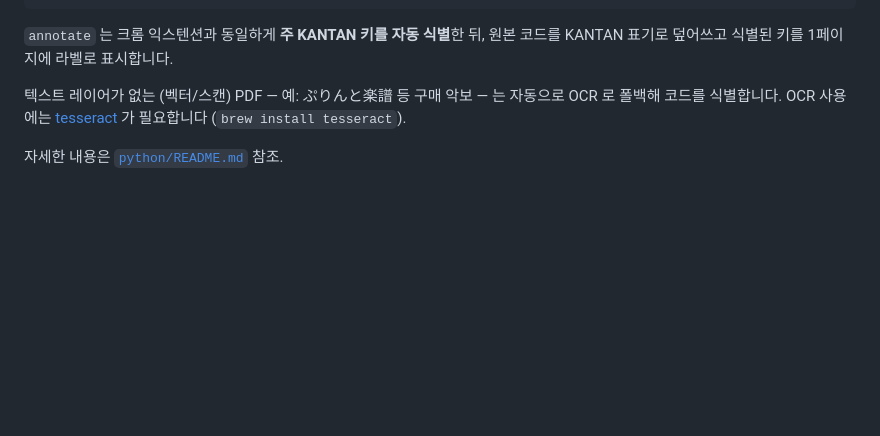
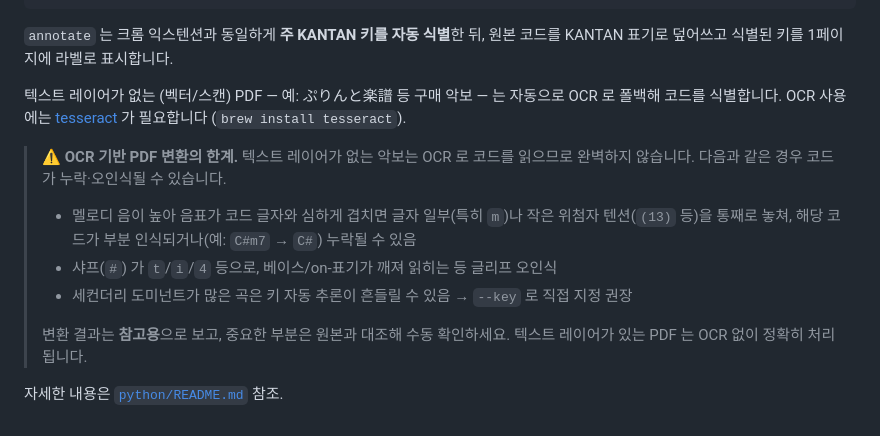
Before and after one commit to haje01/instachorda, a Markdown page: README.md, the part around the change. Drawn GitHub-style; blank space fills up the shorter version.

Commit message:
README 에 OCR 기반 PDF 변환의 한계 명시
음표-코드 겹침으로 인한 부분 인식/누락, 글리프 오인식, 키 추론 흔들림
등을 안내하고 결과는 참고용으로 수동 확인하도록 권장.

Co-Authored-By: Claude Opus 4.8 (1M context) <noreply@anthropic.com>

```diff
--- a/README.md
+++ b/README.md
@@ -113,4 +113,11 @@ uv run instachorda chord --key C "C G Am F"             # PDF 없이 문자열
 
 텍스트 레이어가 없는 (벡터/스캔) PDF — 예: ぷりんと楽譜 등 구매 악보 — 는 자동으로 OCR 로 폴백해 코드를 식별합니다. OCR 사용에는 [tesseract](https://github.com/tesseract-ocr/tesseract) 가 필요합니다 (`brew install tesseract`).
 
+> ⚠️ **OCR 기반 PDF 변환의 한계.** 텍스트 레이어가 없는 악보는 OCR 로 코드를 읽으므로 완벽하지 않습니다. 다음과 같은 경우 코드가 누락·오인식될 수 있습니다.
+> - 멜로디 음이 높아 음표가 코드 글자와 심하게 겹치면 글자 일부(특히 `m`)나 작은 위첨자 텐션(`(13)` 등)을 통째로 놓쳐, 해당 코드가 부분 인식되거나(예: `C#m7` → `C#`) 누락될 수 있음
+> - 샤프(`#`) 가 `t`/`i`/`4` 등으로, 베이스/on-표기가 깨져 읽히는 등 글리프 오인식
+> - 세컨더리 도미넌트가 많은 곡은 키 자동 추론이 흔들릴 수 있음 → `--key` 로 직접 지정 권장
+>
+> 변환 결과는 **참고용**으로 보고, 중요한 부분은 원본과 대조해 수동 확인하세요. 텍스트 레이어가 있는 PDF 는 OCR 없이 정확히 처리됩니다.
+
 자세한 내용은 [`python/README.md`](python/README.md) 참조.
```
